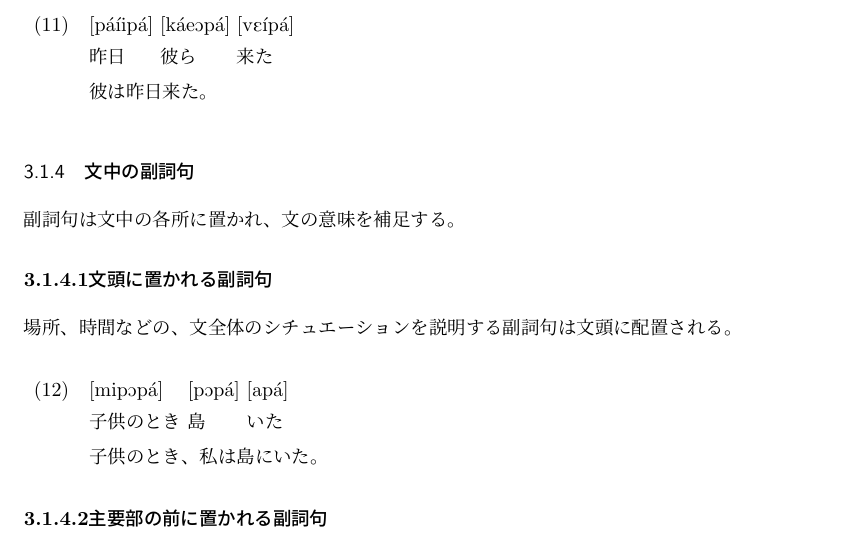
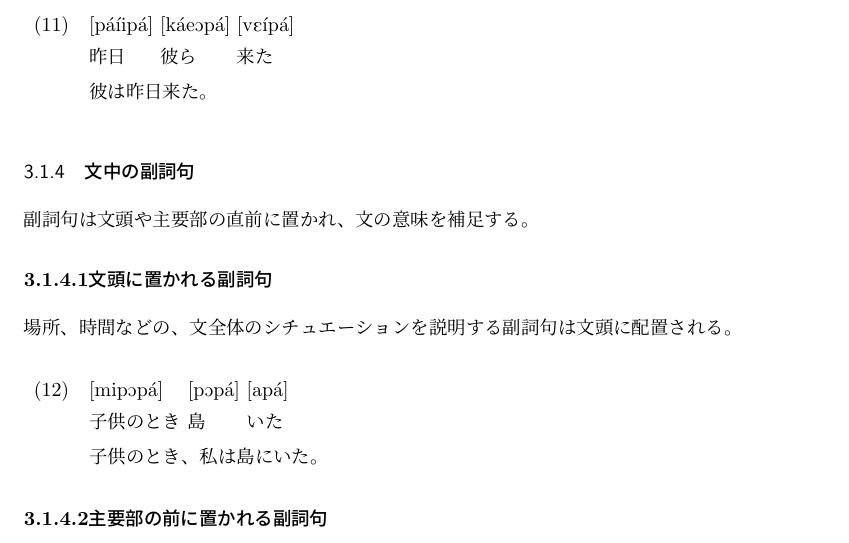
Before and after one commit to yuuri3/lang, a LaTeX document (myLanguage.tex, which reads section/文中の副詞句.tex): part of page 13 of 17, cut so that both start at the same text. Compiled offline with upLaTeX and dvipdfmx.

Commit message:
fix
% 現状では「文頭」と「主要部の直前」という2つの典型的な位置が示されています。もし、これら以外（例：文末など）に置かれる副詞句が（稀であっても）存在するならば、その旨を追記するか、あるいは冒頭の記述を「主な配置場所は文頭と主要部の直前である」のように限定すると、記述の正確性が増すかもしれません。

```diff
--- a/section/文中の副詞句.tex
+++ b/section/文中の副詞句.tex
@@ -1,4 +1,4 @@
-副詞句は文中の各所に置かれ、文の意味を補足する。
+副詞句は文頭や主要部の直前に置かれ、文の意味を補足する。
 
 \paragraph{文頭に置かれる副詞句}
 場所、時間などの、文全体のシチュエーションを説明する副詞句は文頭に配置される。
```
Also changed, not shown: section/文中の副詞句.tex (3 more changed lines).
